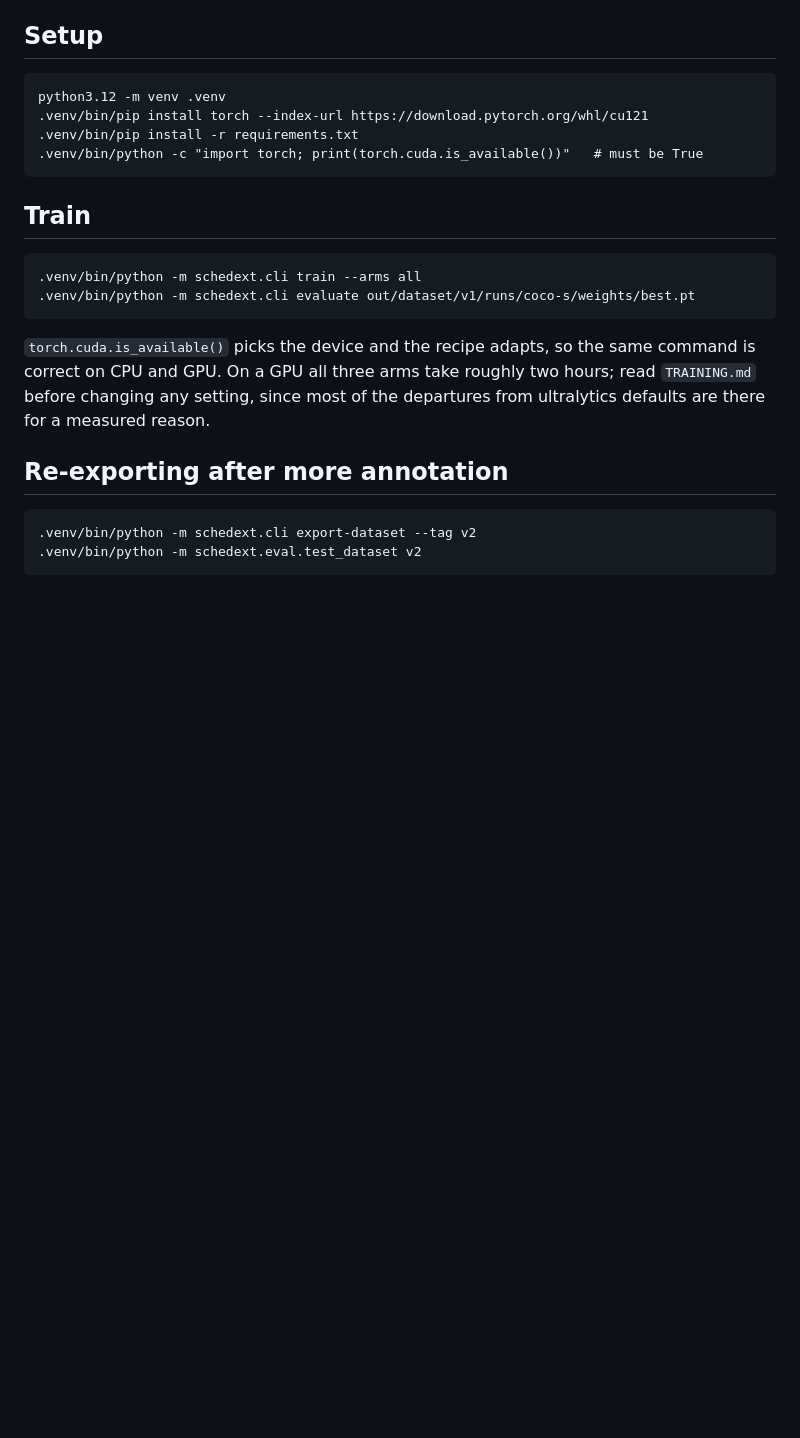
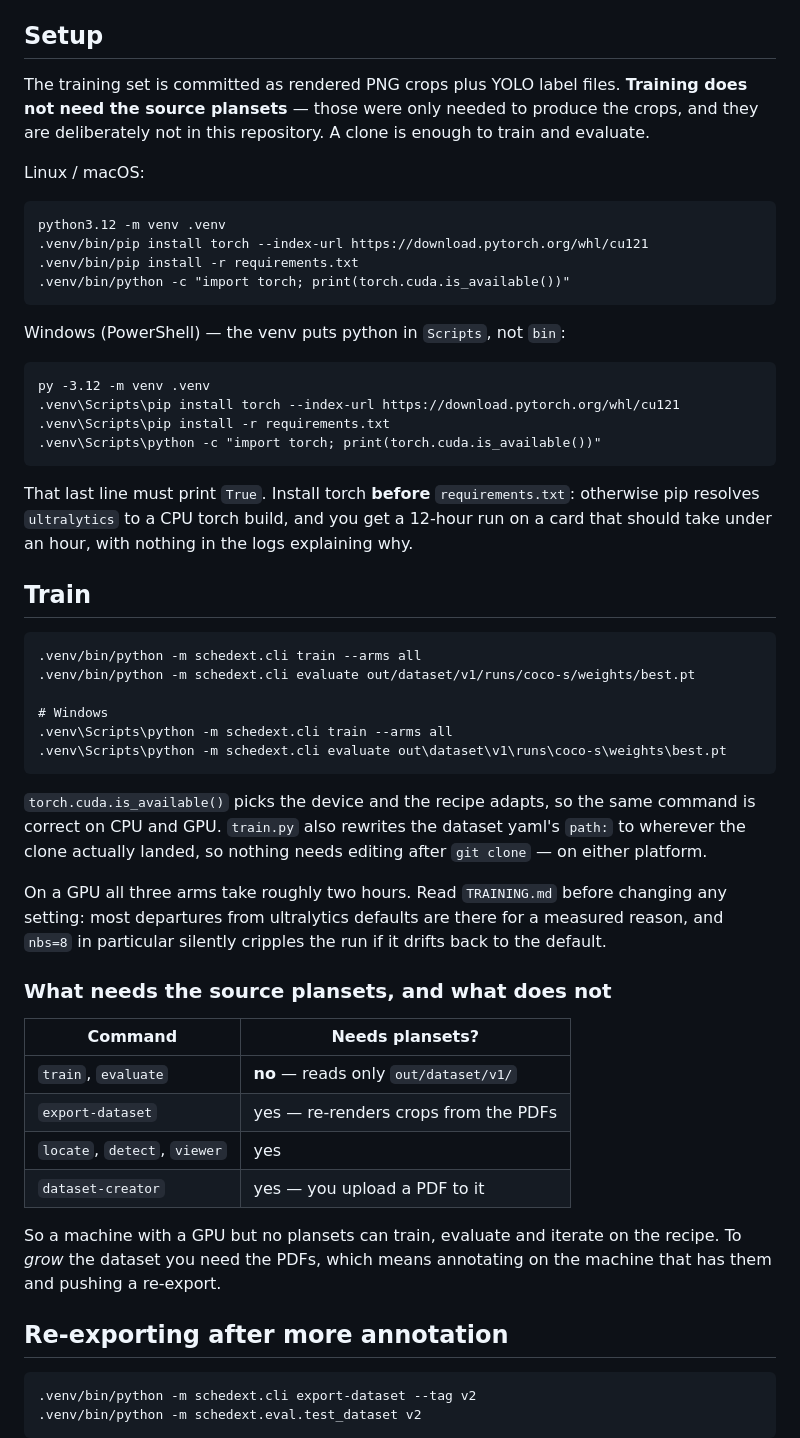
Before and after one commit to Manavbangotra/Schedule-detection, a Markdown page: README.md, the part around the change. GitHub-like rendering; blank space fills up the shorter version.

Commit message:
Document that training needs no source plansets, and add Windows commands
The exported crops and YOLO labels are committed, so train and evaluate are
self-contained; only export-dataset, locate, detect, viewer and
dataset-creator read the PDFs. Adds the Scripts\\ venv paths for Windows and
spells out the torch-before-requirements ordering, which otherwise silently
installs a CPU build on a CUDA machine.

Co-Authored-By: Claude Opus 5 (1M context) <noreply@anthropic.com>
Claude-Session: https://claude.ai/code/session_01U1xdJ2P5CZmrACPTpp45Zr

```diff
--- a/README.md
+++ b/README.md
@@ -51,20 +51,61 @@ measurement is in `TRAINING.md`.
 
 ## Setup
 
+The training set is committed as rendered PNG crops plus YOLO label files.
+**Training does not need the source plansets** — those were only needed to
+produce the crops, and they are deliberately not in this repository. A clone is
+enough to train and evaluate.
+
+Linux / macOS:
+
     python3.12 -m venv .venv
     .venv/bin/pip install torch --index-url https://download.pytorch.org/whl/cu121
     .venv/bin/pip install -r requirements.txt
-    .venv/bin/python -c "import torch; print(torch.cuda.is_available())"   # must be True
+    .venv/bin/python -c "import torch; print(torch.cuda.is_available())"
+
+Windows (PowerShell) — the venv puts python in `Scripts`, not `bin`:
+
+    py -3.12 -m venv .venv
+    .venv\Scripts\pip install torch --index-url https://download.pytorch.org/whl/cu121
+    .venv\Scripts\pip install -r requirements.txt
+    .venv\Scripts\python -c "import torch; print(torch.cuda.is_available())"
+
+That last line must print `True`. Install torch **before** `requirements.txt`:
+otherwise pip resolves `ultralytics` to a CPU torch build, and you get a
+12-hour run on a card that should take under an hour, with nothing in the logs
+explaining why.
 
 ## Train
 
     .venv/bin/python -m schedext.cli train --arms all
     .venv/bin/python -m schedext.cli evaluate out/dataset/v1/runs/coco-s/weights/best.pt
 
+    # Windows
+    .venv\Scripts\python -m schedext.cli train --arms all
+    .venv\Scripts\python -m schedext.cli evaluate out\dataset\v1\runs\coco-s\weights\best.pt
+
 `torch.cuda.is_available()` picks the device and the recipe adapts, so the same
-command is correct on CPU and GPU. On a GPU all three arms take roughly two
-hours; read `TRAINING.md` before changing any setting, since most of the
-departures from ultralytics defaults are there for a measured reason.
+command is correct on CPU and GPU. `train.py` also rewrites the dataset yaml's
+`path:` to wherever the clone actually landed, so nothing needs editing after
+`git clone` — on either platform.
+
+On a GPU all three arms take roughly two hours. Read `TRAINING.md` before
+changing any setting: most departures from ultralytics defaults are there for a
+measured reason, and `nbs=8` in particular silently cripples the run if it
+drifts back to the default.
+
+### What needs the source plansets, and what does not
+
+| Command | Needs plansets? |
+|---|---|
+| `train`, `evaluate` | **no** — reads only `out/dataset/v1/` |
+| `export-dataset` | yes — re-renders crops from the PDFs |
+| `locate`, `detect`, `viewer` | yes |
+| `dataset-creator` | yes — you upload a PDF to it |
+
+So a machine with a GPU but no plansets can train, evaluate and iterate on the
+recipe. To *grow* the dataset you need the PDFs, which means annotating on the
+machine that has them and pushing a re-export.
 
 ## Re-exporting after more annotation
 
```
